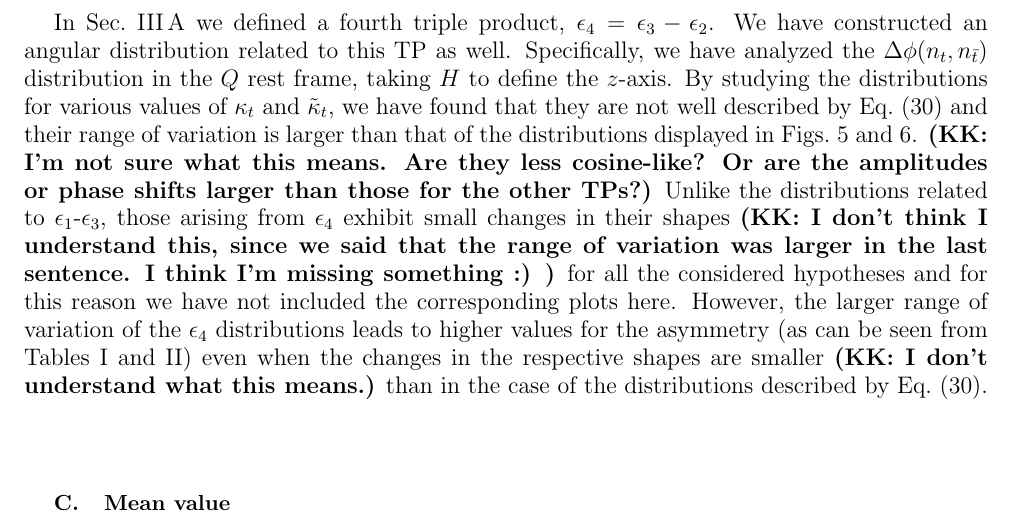
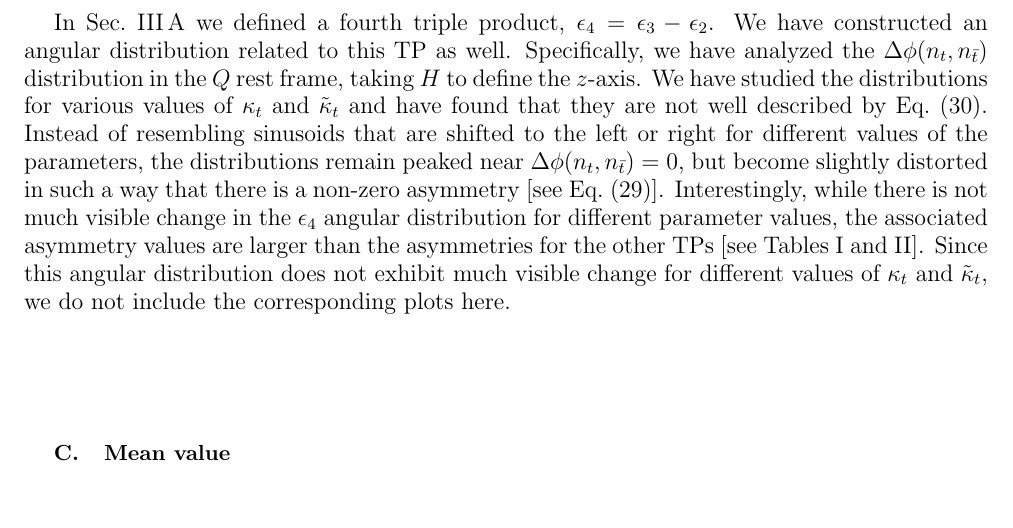
Before and after one commit to knkiers/ttH, a LaTeX paper (Paper_ttbarH_Draft.tex): part of page 18 of 28, cut so that both start at the same text. The pictures show the PDF file Paper_ttbarH_Draft.pdf that the author committed with the source.

Commit message:
KK edit to paragraph at the end of Sec. IIIB

```diff
--- a/Paper_ttbarH_Draft.tex
+++ b/Paper_ttbarH_Draft.tex
@@ -1300,26 +1300,23 @@ an angular distribution related to this TP as well.
 Specifically, we have analyzed the
 $\Delta\phi(n_t,n_{\tbar})$ distribution in the $Q$ rest frame,
 taking
-$H$ to define the $z$-axis.  By studying the distributions
-for various values of $\kp$ and $\kpt$, we have
-found that they are not well described by Eq.~(\ref{eq27})
-and their range of variation is larger than that of the distributions
-displayed in Figs.~\ref{fig5} and \ref{fig6}.
-{\bf (KK: I'm not sure what this means.  Are they less cosine-like?
-  Or are the amplitudes or phase shifts larger than those for the other
-  TPs?)}
-Unlike the distributions
-related to $\epsilon_1$-$\epsilon_3$, those arising from $\epsilon_4$
-exhibit small changes in their shapes {\bf (KK: I don't think I understand
-  this, since we said that the range of variation was larger in the last
-  sentence.  I think I'm missing something :) )} for all the considered
-hypotheses and for this reason we have not included the corresponding
-plots here. However, the larger range of variation of the $\epsilon_4$
-distributions leads to higher values for the asymmetry (as can be seen
-from Tables \ref{table1} and \ref{table2}) even when the changes in
-the respective shapes are smaller {\bf (KK: I don't understand what
-  this means.)} than in the case of the
-distributions described by Eq.~(\ref{eq27}).  \par
+$H$ to define the $z$-axis.  We have studied the distributions
+for various values of $\kp$ and $\kpt$ and have
+found that they are not well described by Eq.~(\ref{eq27}).
+Instead of resembling sinusoids that are shifted to the left or
+right for different values of the parameters, the distributions
+remain peaked near $\Delta\phi(n_t,n_{\tbar})=0$, but become
+slightly distorted in such a way that there is a non-zero
+asymmetry [see Eq.~(\ref{eq26})].  Interestingly, while there
+is not much visible change in the $\epsilon_4$ angular distribution
+for different
+parameter values, the associated asymmetry values are
+larger than the asymmetries for the other TPs [see
+  Tables \ref{table1} and \ref{table2}].  Since this angular
+distribution does not exhibit much visible change for
+different values of $\kp$ and $\kpt$, we do not include the corresponding
+plots here.
+
 %%%%%%%%%%%%%%%%%%%%%%%%%%%%%%%%%%%%%%%%%%%%%%%%%%%%%%%%%%%%%%%%%%%%%%%%%%
 \subsection{Mean value}
 \label{sec3.3}
```
Also changed, not shown: Paper_ttbarH_Draft.pdf.
